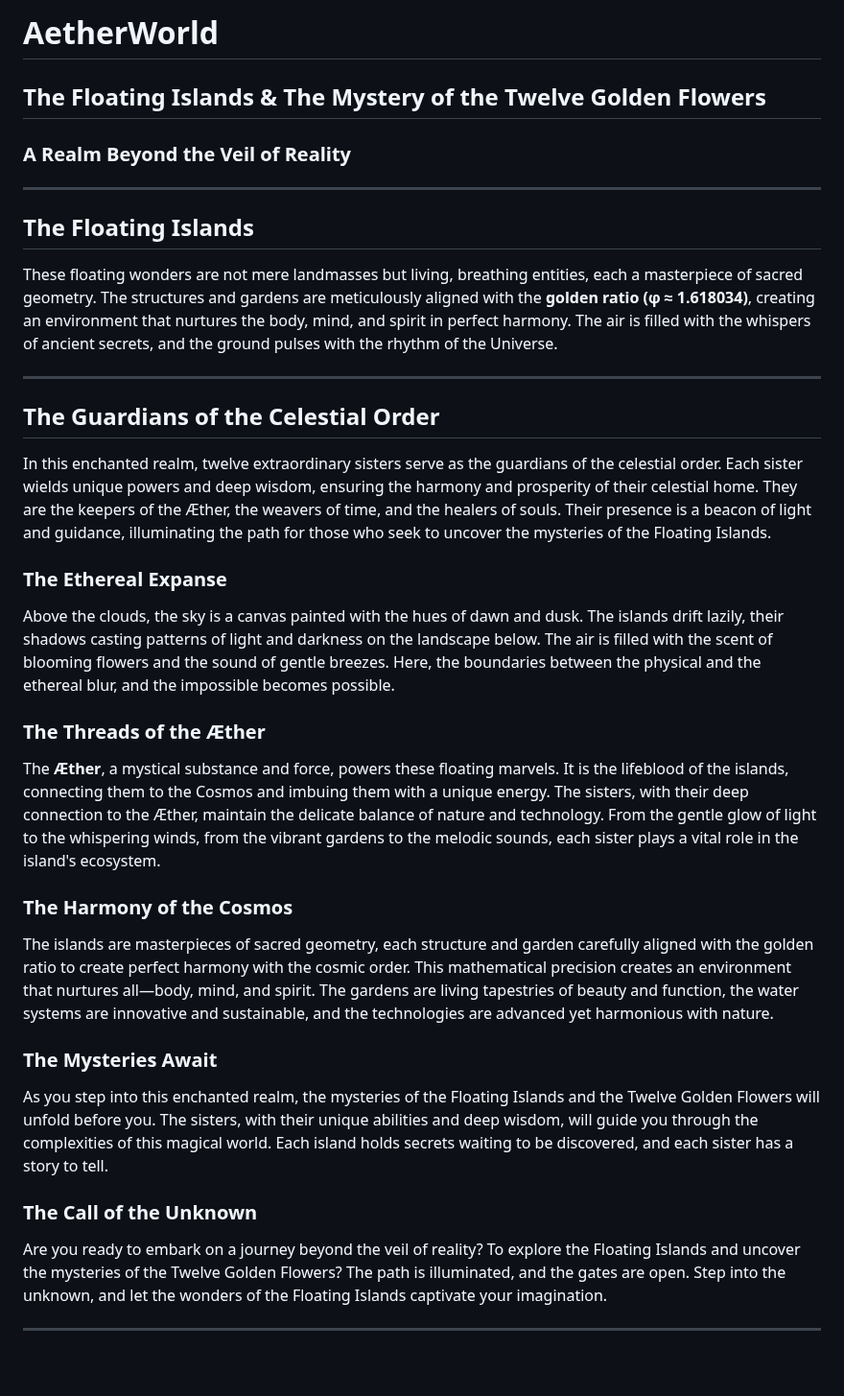
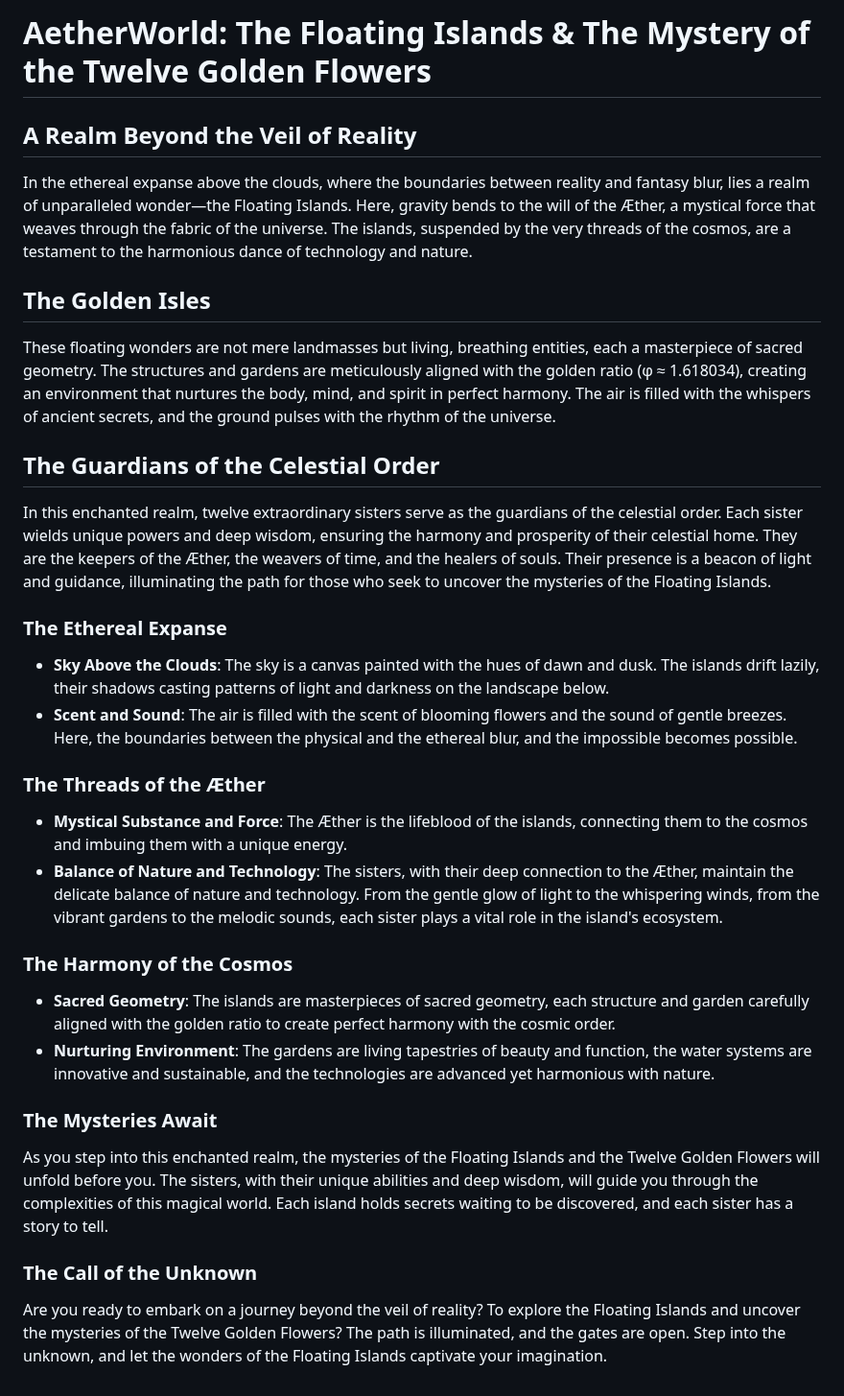
Before and after one commit to iggual/AetherWorld, a Markdown page: README.md, the part around the change. Shown at 96% size. GitHub-like rendering; blank space fills up the shorter version.

```diff
--- a/README.md
+++ b/README.md
@@ -1,16 +1,12 @@
-# AetherWorld
+# AetherWorld: The Floating Islands & The Mystery of the Twelve Golden Flowers
 
-## The Floating Islands & The Mystery of the Twelve Golden Flowers
+## A Realm Beyond the Veil of Reality
 
-### A Realm Beyond the Veil of Reality
+In the ethereal expanse above the clouds, where the boundaries between reality and fantasy blur, lies a realm of unparalleled wonder—the Floating Islands. Here, gravity bends to the will of the Æther, a mystical force that weaves through the fabric of the universe. The islands, suspended by the very threads of the cosmos, are a testament to the harmonious dance of technology and nature.
 
----
+## The Golden Isles
 
-## The Floating Islands
-
-These floating wonders are not mere landmasses but living, breathing entities, each a masterpiece of sacred geometry. The structures and gardens are meticulously aligned with the **golden ratio (φ ≈ 1.618034)**, creating an environment that nurtures the body, mind, and spirit in perfect harmony. The air is filled with the whispers of ancient secrets, and the ground pulses with the rhythm of the Universe.
-
----
+These floating wonders are not mere landmasses but living, breathing entities, each a masterpiece of sacred geometry. The structures and gardens are meticulously aligned with the golden ratio (φ ≈ 1.618034), creating an environment that nurtures the body, mind, and spirit in perfect harmony. The air is filled with the whispers of ancient secrets, and the ground pulses with the rhythm of the universe.
 
 ## The Guardians of the Celestial Order
 
@@ -18,15 +14,18 @@ In this enchanted realm, twelve extraordinary sisters serve as the guardians of
 
 ### The Ethereal Expanse
 
-Above the clouds, the sky is a canvas painted with the hues of dawn and dusk. The islands drift lazily, their shadows casting patterns of light and darkness on the landscape below. The air is filled with the scent of blooming flowers and the sound of gentle breezes. Here, the boundaries between the physical and the ethereal blur, and the impossible becomes possible.
+- **Sky Above the Clouds**: The sky is a canvas painted with the hues of dawn and dusk. The islands drift lazily, their shadows casting patterns of light and darkness on the landscape below.
+- **Scent and Sound**: The air is filled with the scent of blooming flowers and the sound of gentle breezes. Here, the boundaries between the physical and the ethereal blur, and the impossible becomes possible.
 
 ### The Threads of the Æther
 
-The **Æther**, a mystical substance and force, powers these floating marvels. It is the lifeblood of the islands, connecting them to the Cosmos and imbuing them with a unique energy. The sisters, with their deep connection to the Æther, maintain the delicate balance of nature and technology. From the gentle glow of light to the whispering winds, from the vibrant gardens to the melodic sounds, each sister plays a vital role in the island's ecosystem.
+- **Mystical Substance and Force**: The Æther is the lifeblood of the islands, connecting them to the cosmos and imbuing them with a unique energy.
+- **Balance of Nature and Technology**: The sisters, with their deep connection to the Æther, maintain the delicate balance of nature and technology. From the gentle glow of light to the whispering winds, from the vibrant gardens to the melodic sounds, each sister plays a vital role in the island's ecosystem.
 
 ### The Harmony of the Cosmos
 
-The islands are masterpieces of sacred geometry, each structure and garden carefully aligned with the golden ratio to create perfect harmony with the cosmic order. This mathematical precision creates an environment that nurtures all—body, mind, and spirit. The gardens are living tapestries of beauty and function, the water systems are innovative and sustainable, and the technologies are advanced yet harmonious with nature.
+- **Sacred Geometry**: The islands are masterpieces of sacred geometry, each structure and garden carefully aligned with the golden ratio to create perfect harmony with the cosmic order.
+- **Nurturing Environment**: The gardens are living tapestries of beauty and function, the water systems are innovative and sustainable, and the technologies are advanced yet harmonious with nature.
 
 ### The Mysteries Await
 
@@ -35,5 +34,3 @@ As you step into this enchanted realm, the mysteries of the Floating Islands and
 ### The Call of the Unknown
 
 Are you ready to embark on a journey beyond the veil of reality? To explore the Floating Islands and uncover the mysteries of the Twelve Golden Flowers? The path is illuminated, and the gates are open. Step into the unknown, and let the wonders of the Floating Islands captivate your imagination.
-
----
```
